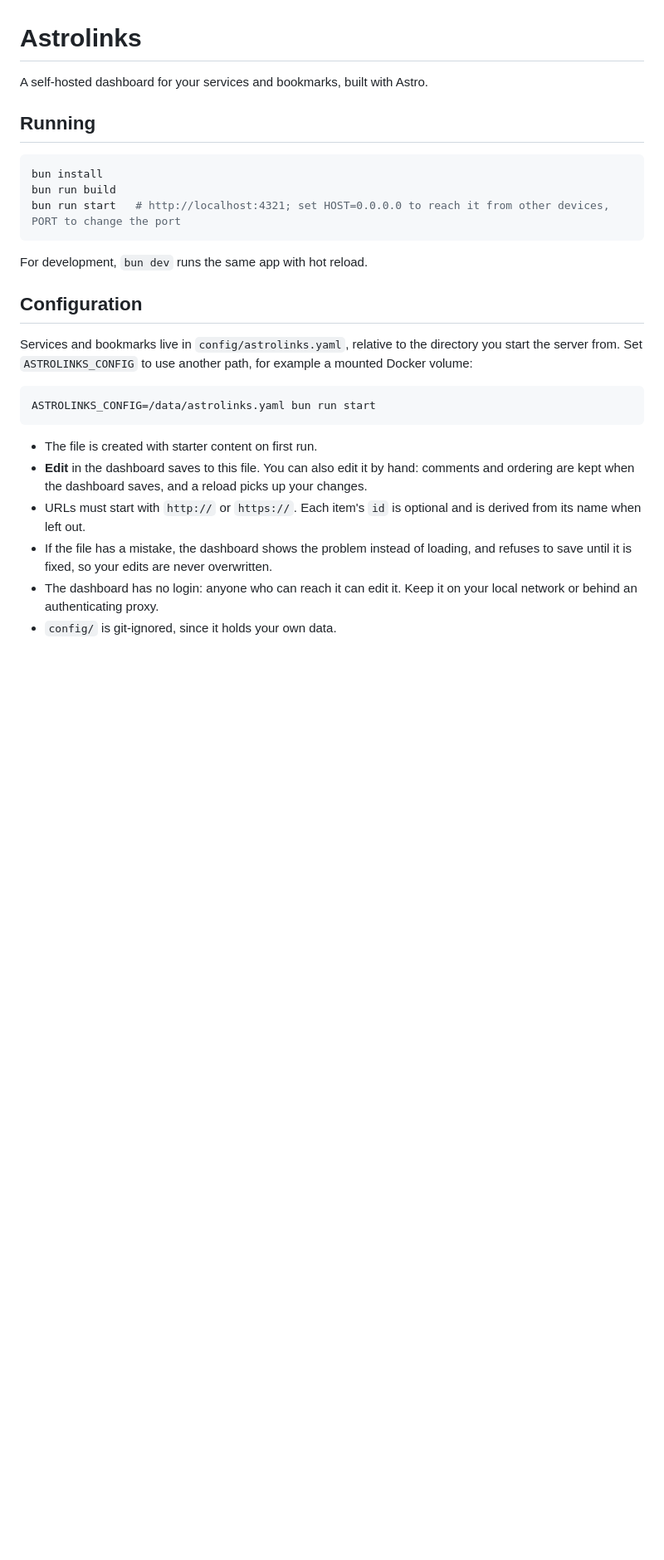
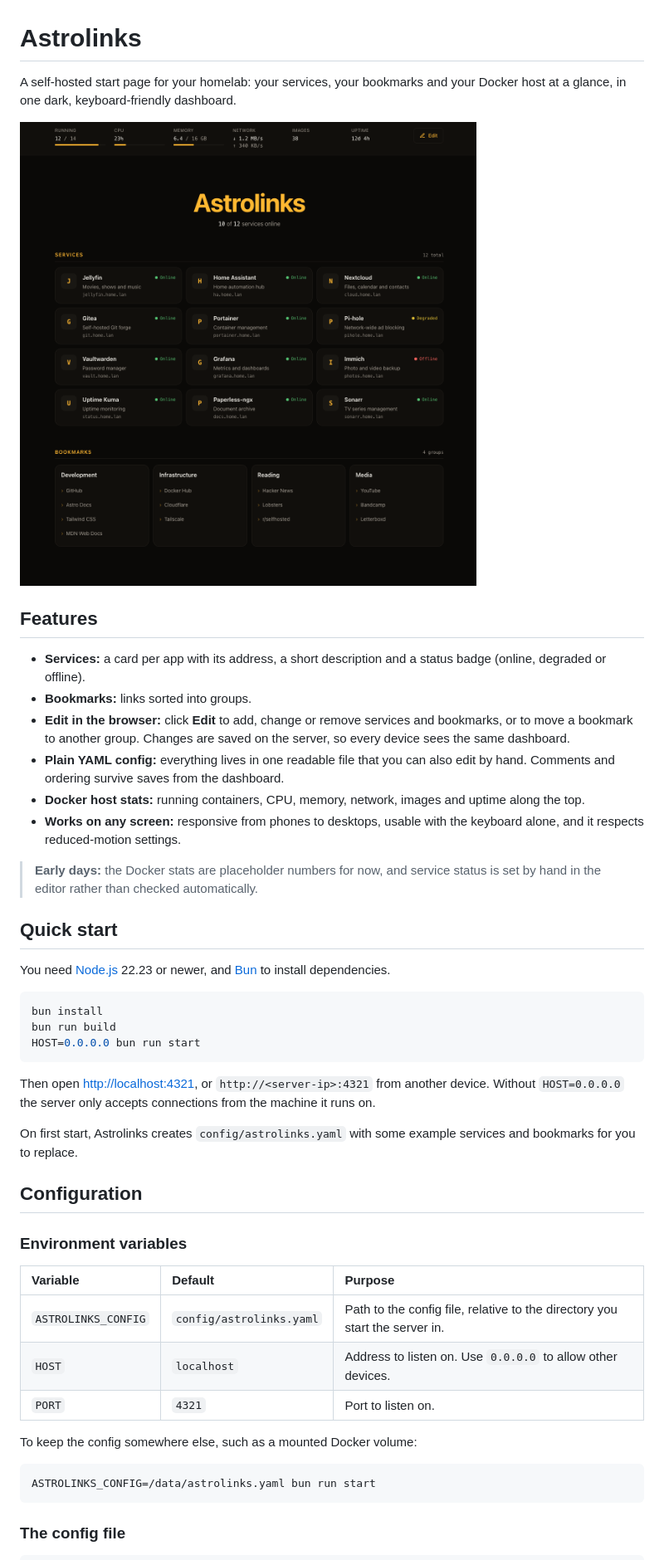
Before and after one commit to seanrobmerriam/astrolinks, a Markdown page: README.md, the part around one of its changes. Shown at 83% size. GitHub-like rendering; pictures changed too: docs/screenshot.png (added); blank space fills up the shorter version.

````diff
--- a/README.md
+++ b/README.md
@@ -1,29 +1,49 @@
 # Astrolinks
 
-A self-hosted dashboard for your services and bookmarks, built with Astro.
+A self-hosted start page for your homelab: your services, your bookmarks and your Docker host at a glance, in one dark, keyboard-friendly dashboard.
 
-## Running
+![The Astrolinks dashboard: Docker host stats along the top, a centered "Astrolinks" title with "10 of 12 services online", a grid of service cards with status badges, and four groups of bookmarks](docs/screenshot.png)
+
+## Features
+
+- **Services:** a card per app with its address, a short description and a status badge (online, degraded or offline).
+- **Bookmarks:** links sorted into groups.
+- **Edit in the browser:** click **Edit** to add, change or remove services and bookmarks, or to move a bookmark to another group. Changes are saved on the server, so every device sees the same dashboard.
+- **Plain YAML config:** everything lives in one readable file that you can also edit by hand. Comments and ordering survive saves from the dashboard.
+- **Docker host stats:** running containers, CPU, memory, network, images and uptime along the top.
+- **Works on any screen:** responsive from phones to desktops, usable with the keyboard alone, and it respects reduced-motion settings.
+
+> **Early days:** the Docker stats are placeholder numbers for now, and service status is set by hand in the editor rather than checked automatically.
+
+## Quick start
+
+You need [Node.js](https://nodejs.org) 22.23 or newer, and [Bun](https://bun.sh) to install dependencies.
 
 ```sh
 bun install
 bun run build
-bun run start   # http://localhost:4321; set HOST=0.0.0.0 to reach it from other devices, PORT to change the port
+HOST=0.0.0.0 bun run start
 ```
 
-For development, `bun dev` runs the same app with hot reload.
+Then open <http://localhost:4321>, or `http://<server-ip>:4321` from another device. Without `HOST=0.0.0.0` the server only accepts connections from the machine it runs on.
+
+On first start, Astrolinks creates `config/astrolinks.yaml` with some example services and bookmarks for you to replace.
 
 ## Configuration
 
-Services and bookmarks live in `config/astrolinks.yaml`, relative to the directory you start the server from. Set `ASTROLINKS_CONFIG` to use another path, for example a mounted Docker volume:
+### Environment variables
+
+| Variable            | Default                  | Purpose                                                       |
+| :------------------ | :----------------------- | :------------------------------------------------------------ |
+| `ASTROLINKS_CONFIG` | `config/astrolinks.yaml` | Path to the config file, relative to the directory you start the server in. |
+| `HOST`              | `localhost`              | Address to listen on. Use `0.0.0.0` to allow other devices.   |
+| `PORT`              | `4321`                   | Port to listen on.                                            |
+
+To keep the config somewhere else, such as a mounted Docker volume:
 
 ```sh
 ASTROLINKS_CONFIG=/data/astrolinks.yaml bun run start
 ```
 
-- The file is created with starter content on first run.
-- **Edit** in the dashboard saves to this file. You can also edit it by hand: comments and ordering are kept when the dashboard saves, and a reload picks up your changes.
-- URLs must start with `http://` or `https://`. Each item's `id` is optional and is derived from its name when left out.
-- If the file has a mistake, the dashboard shows the problem instead of loading, and refuses to save until it is fixed, so your edits are never overwritten.
-- The dashboard has no login: anyone who can reach it can edit it. Keep it on your local network or behind an authenticating proxy.
-- `config/` is git-ignored, since it holds your own data.
+### The config file
 
````
Also changed, not shown: other parts of README.md (+48 -38 lines).
